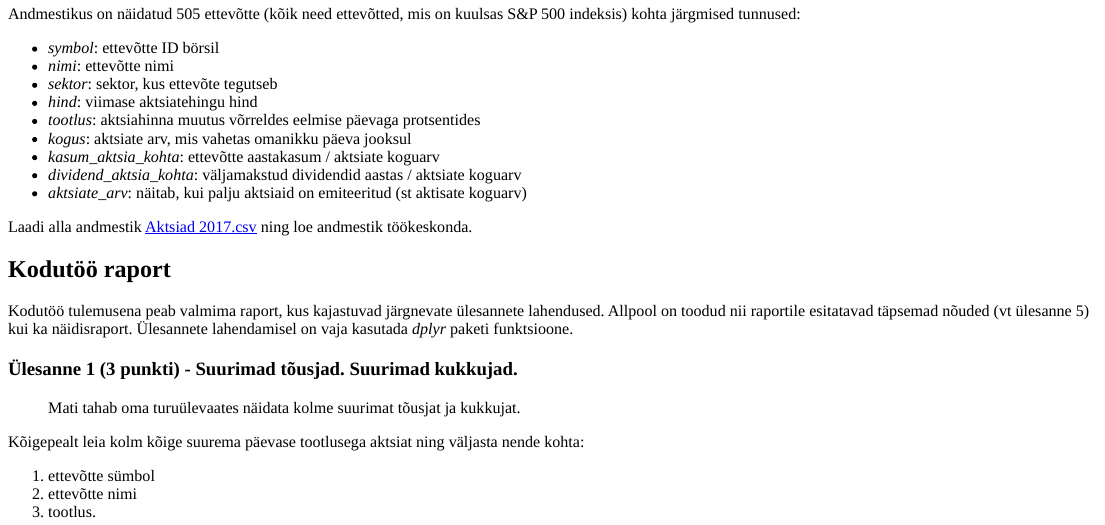
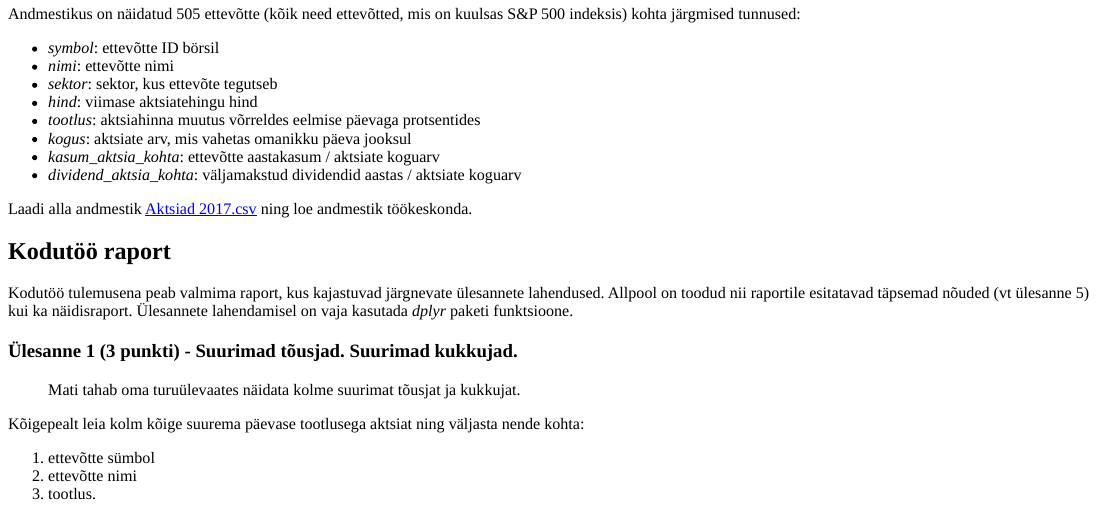
Before and after one commit to andmeteadus/2019, an R Markdown document (_praktikum1/aktsiad/kodutoo1.Rmd): the page in a window 1100 px wide, from 470 px down. Rendered offline with R 4.5, knitr and Pandoc, with nearby package versions.

Commit message:
Update kodutoo1.Rmd

```diff
--- a/_praktikum1/aktsiad/kodutoo1.Rmd
+++ b/_praktikum1/aktsiad/kodutoo1.Rmd
@@ -34,7 +34,6 @@ Andmestikus on näidatud 505 ettevõtte (kõik need ettevõtted, mis on kuulsas
 * *kogus*: aktsiate arv, mis vahetas omanikku päeva jooksul
 * *kasum_aktsia_kohta*: ettevõtte aastakasum / aktsiate koguarv
 * *dividend_aktsia_kohta*: väljamakstud dividendid aastas / aktsiate koguarv
-* *aktsiate_arv*: näitab, kui palju aktsiaid on emiteeritud (st aktisate koguarv)
 
 Laadi alla andmestik [Aktsiad 2017.csv](/2017/data/Aktsiad 2017.csv) ning loe andmestik töökeskonda.
 
```
